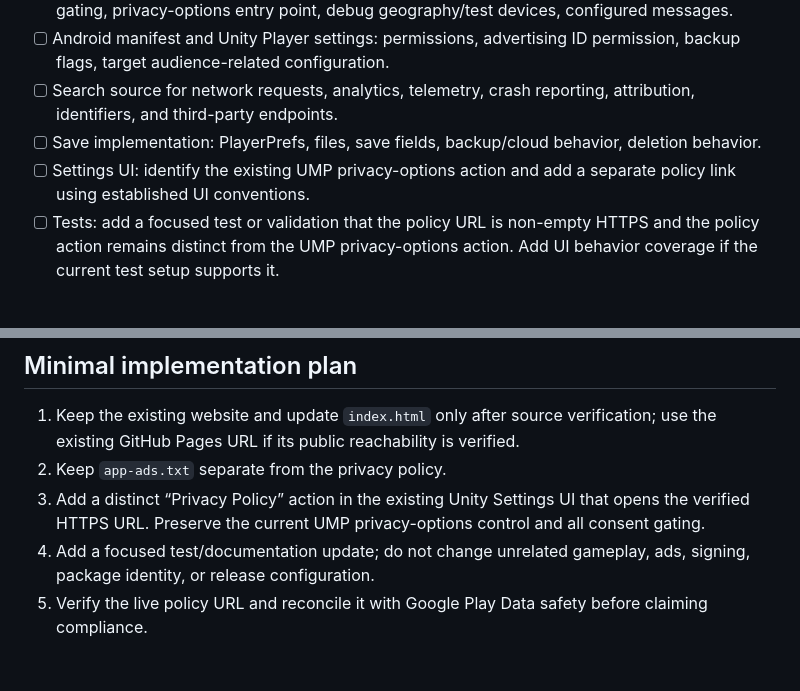
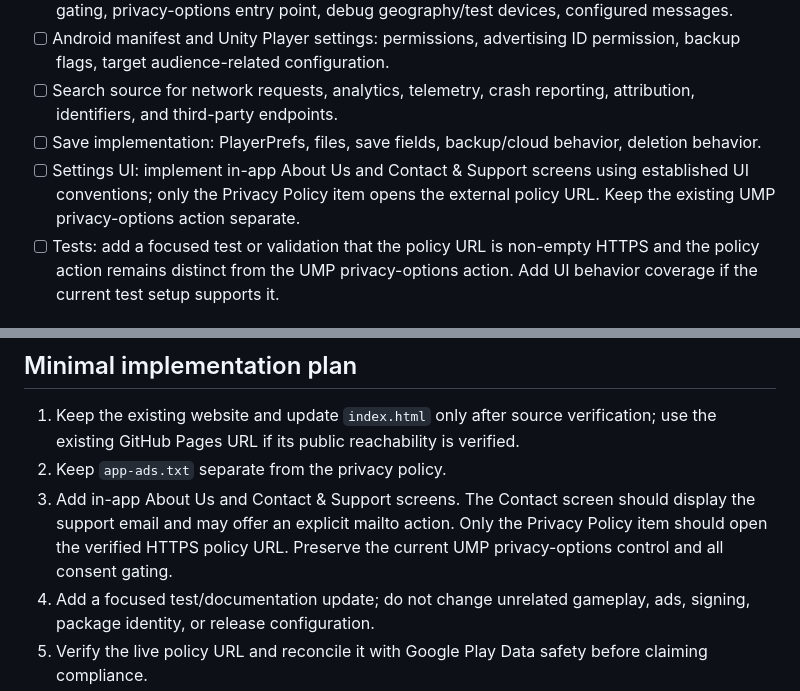
Before and after one commit to tonarozteam/shikaku-privacy, a Markdown page: PRIVACY_REVIEW.md, 2 parts joined by grey strips. Rendered like a GitHub page; blank space fills up the shorter version.

Commit message:
Clarify in-game About and Support implementation

```diff
--- a/PRIVACY_REVIEW.md
+++ b/PRIVACY_REVIEW.md
@@ -27,7 +27,7 @@ The existing `index.html` currently makes broad statements about local gameplay
 - [ ] Android manifest and Unity Player settings: permissions, advertising ID permission, backup flags, target audience-related configuration.
 - [ ] Search source for network requests, analytics, telemetry, crash reporting, attribution, identifiers, and third-party endpoints.
 - [ ] Save implementation: PlayerPrefs, files, save fields, backup/cloud behavior, deletion behavior.
-- [ ] Settings UI: identify the existing UMP privacy-options action and add a separate policy link using established UI conventions.
+- [ ] Settings UI: implement in-app About Us and Contact & Support screens using established UI conventions; only the Privacy Policy item opens the external policy URL. Keep the existing UMP privacy-options action separate.
 - [ ] Tests: add a focused test or validation that the policy URL is non-empty HTTPS and the policy action remains distinct from the UMP privacy-options action. Add UI behavior coverage if the current test setup supports it.
 
 ## Publisher confirmations needed
@@ -43,7 +43,7 @@ The existing `index.html` currently makes broad statements about local gameplay
 
 1. Keep the existing website and update `index.html` only after source verification; use the existing GitHub Pages URL if its public reachability is verified.
 2. Keep `app-ads.txt` separate from the privacy policy.
-3. Add a distinct “Privacy Policy” action in the existing Unity Settings UI that opens the verified HTTPS URL. Preserve the current UMP privacy-options control and all consent gating.
+3. Add in-app About Us and Contact & Support screens. The Contact screen should display the support email and may offer an explicit mailto action. Only the Privacy Policy item should open the verified HTTPS policy URL. Preserve the current UMP privacy-options control and all consent gating.
 4. Add a focused test/documentation update; do not change unrelated gameplay, ads, signing, package identity, or release configuration.
 5. Verify the live policy URL and reconcile it with Google Play Data safety before claiming compliance.
 
```
